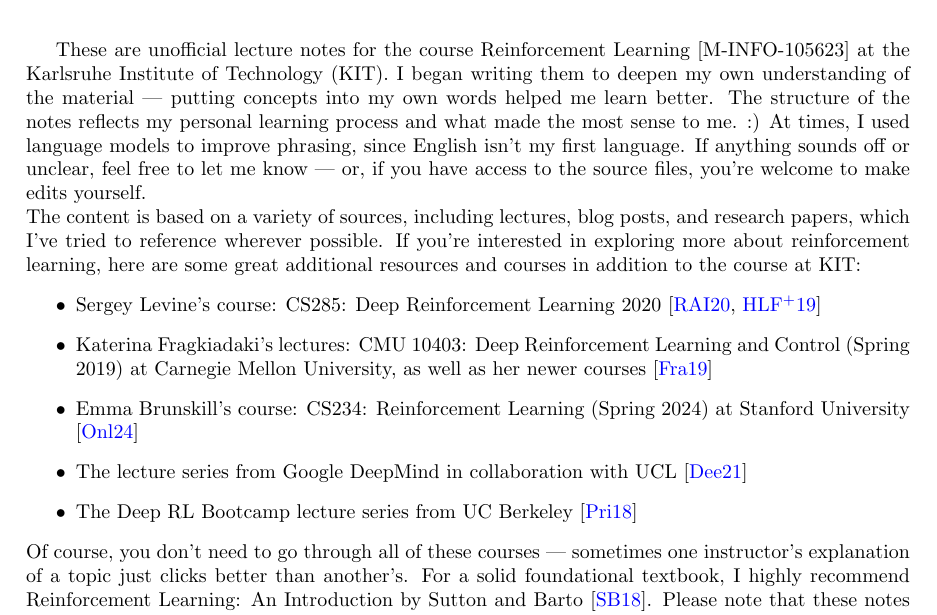
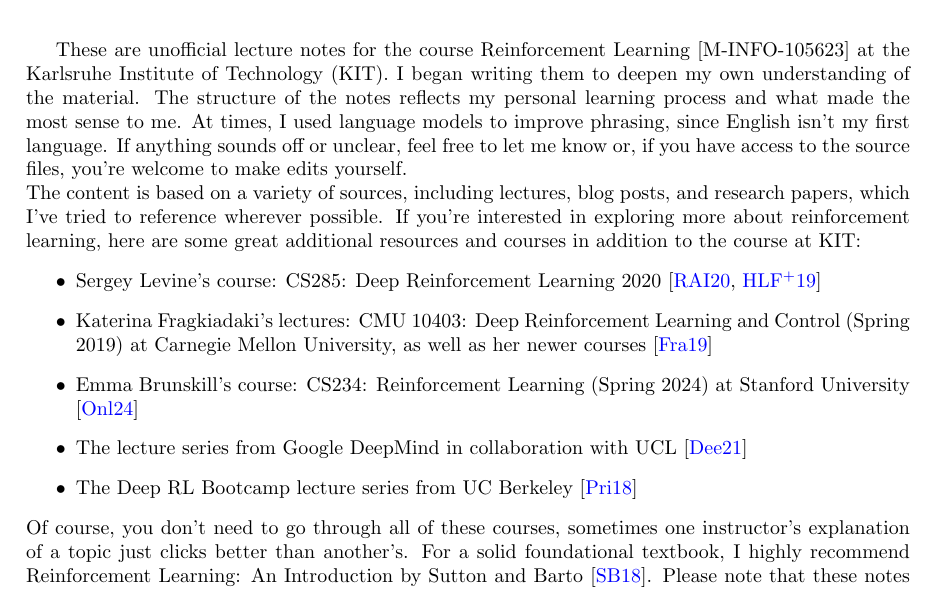
Before and after one commit to SgSiegens/RL-Lecture-Notes, a LaTeX document (Reinforcement Learning/main.tex): part of page 1 of 94, cut so that both start at the same text. Compiled offline with pdfLaTeX.

Commit message:
edited the introduction text

```diff
--- a/Reinforcement Learning/main.tex
+++ b/Reinforcement Learning/main.tex
@@ -78,10 +78,9 @@
 
 \maketitle
 These are unofficial lecture notes for the course Reinforcement Learning [M-INFO-105623] at the Karlsruhe Institute of Technology
-(KIT). I began writing them to deepen my own understanding of the material — putting concepts into my own words helped
-me learn better. The structure of the notes reflects my personal learning process and what made the most sense to me. :)
+(KIT). I began writing them to deepen my own understanding of the material. The structure of the notes reflects my personal learning process and what made the most sense to me.
 At times, I used language models to improve phrasing, since English isn’t my first language. If anything sounds off or unclear,
-feel free to let me know — or, if you have access to the source files, you're welcome to make edits yourself.\newline
+feel free to let me know or, if you have access to the source files, you're welcome to make edits yourself.\newline
 The content is based on a variety of sources, including lectures, blog posts, and research papers, which I’ve tried to reference
 wherever possible. If you're interested in exploring more about reinforcement learning, here are some great additional resources and courses in addition to the course at KIT:
 \begin{itemize}
@@ -91,7 +90,7 @@ wherever possible. If you're interested in exploring more about reinforcement le
 \item The lecture series from Google DeepMind in collaboration with UCL \cite{deepmind_ucl}
 \item The Deep RL Bootcamp lecture series from UC Berkeley \cite{DeepRlBootcamp}
 \end{itemize}
-Of course, you don't need to go through all of these courses — sometimes one instructor's explanation of a topic just clicks
+Of course, you don't need to go through all of these courses, sometimes one instructor's explanation of a topic just clicks
 better than another's. For a solid foundational textbook, I highly recommend Reinforcement Learning: An Introduction by Sutton
 and Barto \cite{10.5555/3312046}.
 Please note that these notes are not a substitute for the actual course; they’re meant to be used as a supplement to it.
```
Also changed, not shown: 1 other file.
